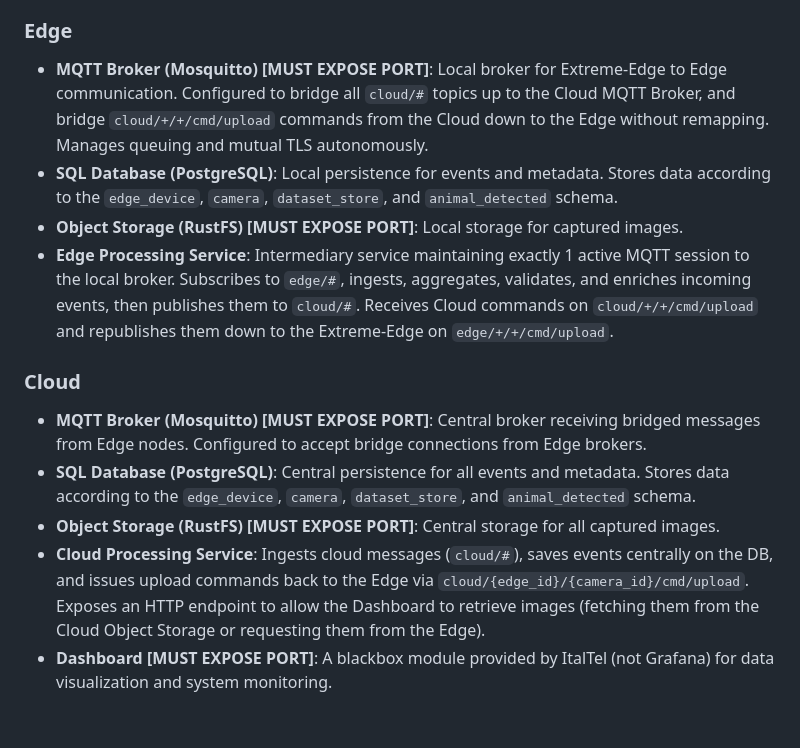
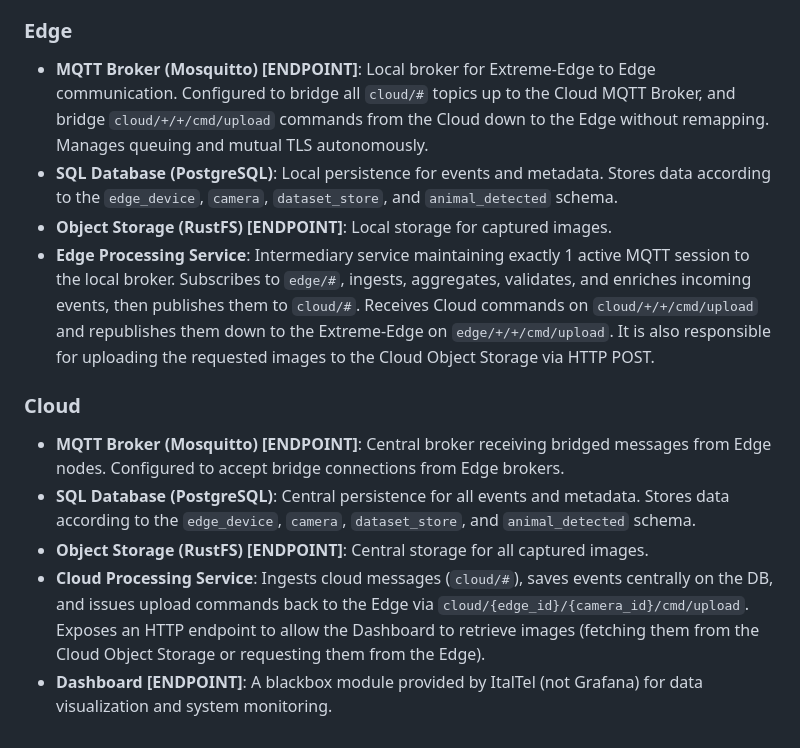
Before and after one commit to lorenzo-cmyk/PF_NA_2025_26, a Markdown page: doc/Components.md, the part around one of its changes. GitHub-like rendering.

Commit message:
doc: Update Components.md to clarify endpoint requirements for system components

```diff
--- a/doc/Components.md
+++ b/doc/Components.md
@@ -65,15 +71,15 @@
 
 ### Edge
 
-- **MQTT Broker (Mosquitto) [MUST EXPOSE PORT]**: Local broker for Extreme-Edge to Edge communication. Configured to bridge all `cloud/#` topics up to the Cloud MQTT Broker, and bridge `cloud/+/+/cmd/upload` commands from the Cloud down to the Edge without remapping. Manages queuing and mutual TLS autonomously.
+- **MQTT Broker (Mosquitto) [ENDPOINT]**: Local broker for Extreme-Edge to Edge communication. Configured to bridge all `cloud/#` topics up to the Cloud MQTT Broker, and bridge `cloud/+/+/cmd/upload` commands from the Cloud down to the Edge without remapping. Manages queuing and mutual TLS autonomously.
 - **SQL Database (PostgreSQL)**: Local persistence for events and metadata. Stores data according to the `edge_device`, `camera`, `dataset_store`, and `animal_detected` schema.
-- **Object Storage (RustFS) [MUST EXPOSE PORT]**: Local storage for captured images.
-- **Edge Processing Service**: Intermediary service maintaining exactly 1 active MQTT session to the local broker. Subscribes to `edge/#`, ingests, aggregates, validates, and enriches incoming events, then publishes them to `cloud/#`. Receives Cloud commands on `cloud/+/+/cmd/upload` and republishes them down to the Extreme-Edge on `edge/+/+/cmd/upload`.
+- **Object Storage (RustFS) [ENDPOINT]**: Local storage for captured images.
+- **Edge Processing Service**: Intermediary service maintaining exactly 1 active MQTT session to the local broker. Subscribes to `edge/#`, ingests, aggregates, validates, and enriches incoming events, then publishes them to `cloud/#`. Receives Cloud commands on `cloud/+/+/cmd/upload` and republishes them down to the Extreme-Edge on `edge/+/+/cmd/upload`. It is also responsible for uploading the requested images to the Cloud Object Storage via HTTP POST.
 
 ### Cloud
 
-- **MQTT Broker (Mosquitto) [MUST EXPOSE PORT]**: Central broker receiving bridged messages from Edge nodes. Configured to accept bridge connections from Edge brokers.
+- **MQTT Broker (Mosquitto) [ENDPOINT]**: Central broker receiving bridged messages from Edge nodes. Configured to accept bridge connections from Edge brokers.
 - **SQL Database (PostgreSQL)**: Central persistence for all events and metadata. Stores data according to the `edge_device`, `camera`, `dataset_store`, and `animal_detected` schema.
-- **Object Storage (RustFS) [MUST EXPOSE PORT]**: Central storage for all captured images.
+- **Object Storage (RustFS) [ENDPOINT]**: Central storage for all captured images.
 - **Cloud Processing Service**: Ingests cloud messages (`cloud/#`), saves events centrally on the DB, and issues upload commands back to the Edge via `cloud/{edge_id}/{camera_id}/cmd/upload`. Exposes an HTTP endpoint to allow the Dashboard to retrieve images (fetching them from the Cloud Object Storage or requesting them from the Edge).
-- **Dashboard [MUST EXPOSE PORT]**: A blackbox module provided by ItalTel (not Grafana) for data visualization and system monitoring.
+- **Dashboard [ENDPOINT]**: A blackbox module provided by ItalTel (not Grafana) for data visualization and system monitoring.
```
Also changed, not shown: other parts of doc/Components.md (+57 -51 lines).
